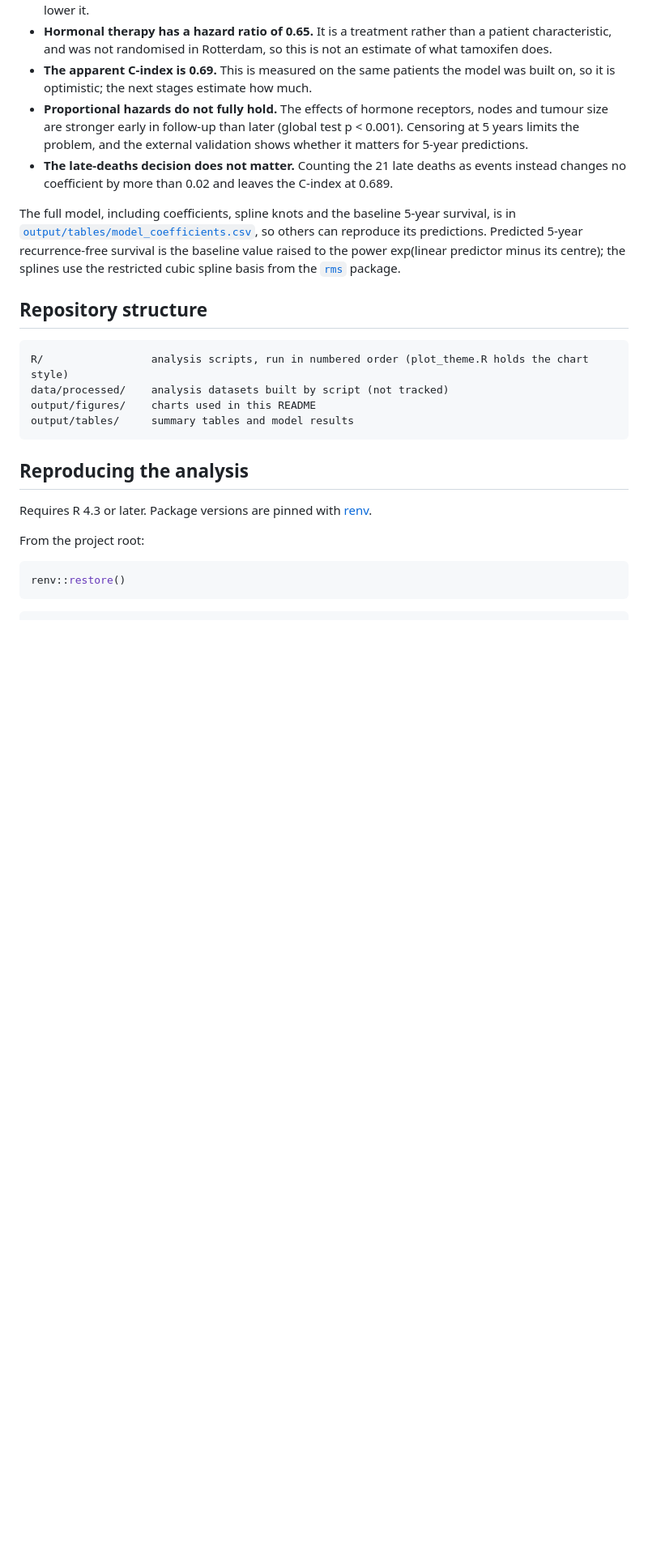
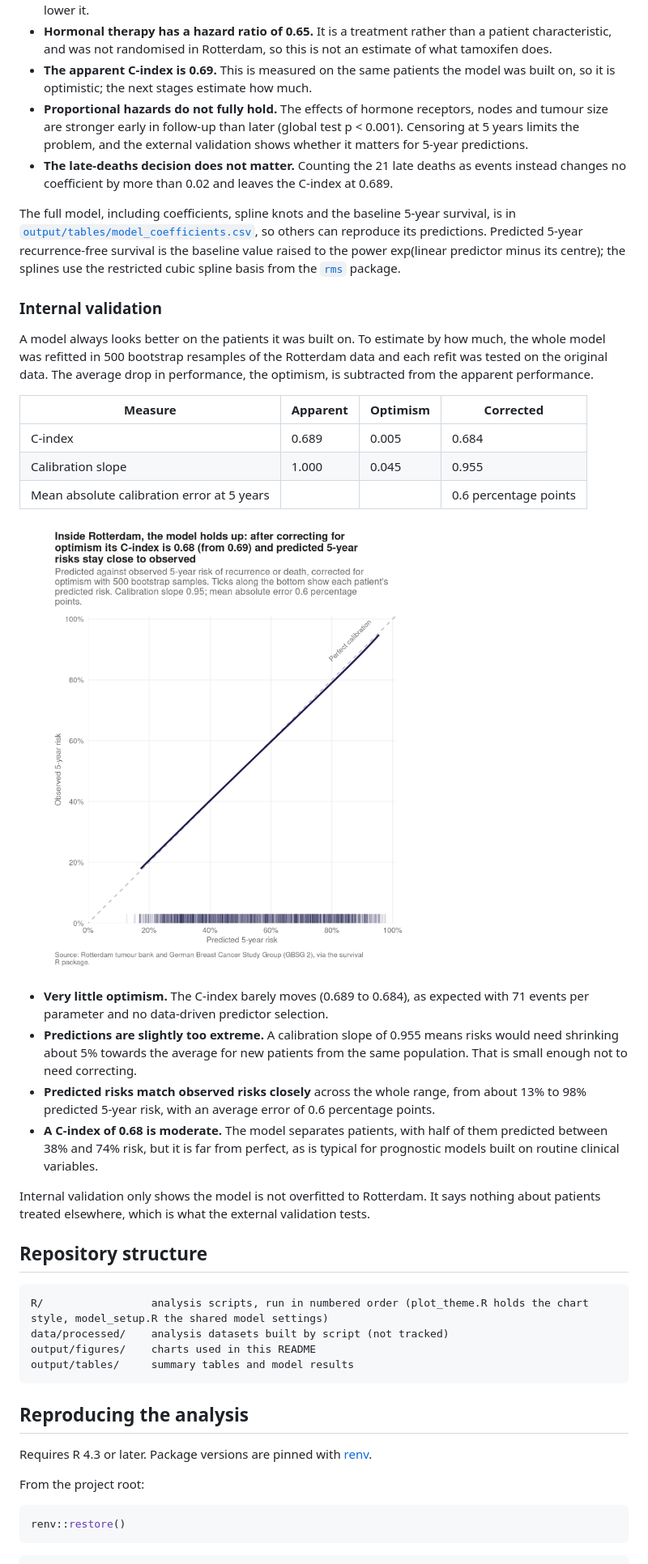
Before and after one commit to Asantewaah/breast-cancer-survival-validation, a Markdown page: README.md, the part around one of its changes. Shown at 81% size. Drawn GitHub-style; pictures changed too: output/figures/calibration_internal.png (added); blank space fills up the shorter version.

Commit message:
Internal validation with 500 bootstrap samples: optimism-corrected C-index and 5-year calibration

````diff
--- a/README.md
+++ b/README.md
@@ -95,10 +95,29 @@ The model was fitted to the Rotterdam patients only, with eight predictors chose
 
 The full model, including coefficients, spline knots and the baseline 5-year survival, is in [`output/tables/model_coefficients.csv`](output/tables/model_coefficients.csv), so others can reproduce its predictions. Predicted 5-year recurrence-free survival is the baseline value raised to the power exp(linear predictor minus its centre); the splines use the restricted cubic spline basis from the [`rms`](https://cran.r-project.org/package=rms) package.
 
+### Internal validation
+
+A model always looks better on the patients it was built on. To estimate by how much, the whole model was refitted in 500 bootstrap resamples of the Rotterdam data and each refit was tested on the original data. The average drop in performance, the optimism, is subtracted from the apparent performance.
+
+| Measure | Apparent | Optimism | Corrected |
+|---|---|---|---|
+| C-index | 0.689 | 0.005 | 0.684 |
+| Calibration slope | 1.000 | 0.045 | 0.955 |
+| Mean absolute calibration error at 5 years | | | 0.6 percentage points |
+
+![Optimism-corrected calibration of 5-year predictions in Rotterdam](output/figures/calibration_internal.png)
+
+- **Very little optimism.** The C-index barely moves (0.689 to 0.684), as expected with 71 events per parameter and no data-driven predictor selection.
+- **Predictions are slightly too extreme.** A calibration slope of 0.955 means risks would need shrinking about 5% towards the average for new patients from the same population. That is small enough not to need correcting.
+- **Predicted risks match observed risks closely** across the whole range, from about 13% to 98% predicted 5-year risk, with an average error of 0.6 percentage points.
+- **A C-index of 0.68 is moderate.** The model separates patients, with half of them predicted between 38% and 74% risk, but it is far from perfect, as is typical for prognostic models built on routine clinical variables.
+
+Internal validation only shows the model is not overfitted to Rotterdam. It says nothing about patients treated elsewhere, which is what the external validation tests.
+
 ## Repository structure
 
 ```
-R/                 analysis scripts, run in numbered order (plot_theme.R holds the chart style)
+R/                 analysis scripts, run in numbered order (plot_theme.R holds the chart style, model_setup.R the shared model settings)
 data/processed/    analysis datasets built by script (not tracked)
 output/figures/    charts used in this README
 output/tables/     summary tables and model results
````
Also changed, not shown: other parts of README.md (+2 -1 lines), 6 other files.
